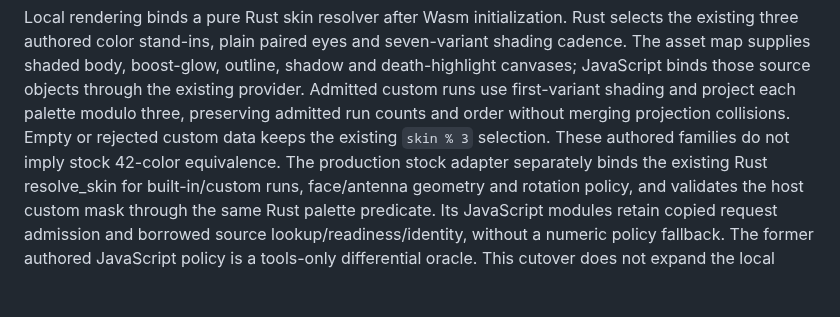
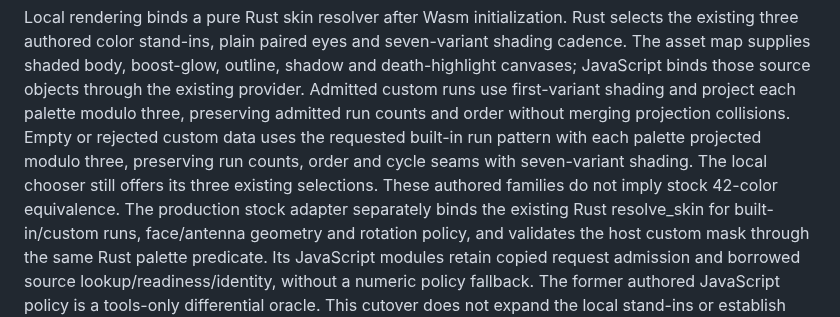
Before and after one commit to NikitaMGrimm/slither-client, a Markdown page: docs/architecture.md, the part around the change. Drawn GitHub-style; blank space fills up the shorter version.

Commit message:
docs: clarify local built-in stripe projection

```diff
--- a/docs/architecture.md
+++ b/docs/architecture.md
@@ -76,7 +76,9 @@ outline, shadow and death-highlight canvases; JavaScript binds those source
 objects through the existing provider. Admitted custom runs use first-variant
 shading and project each palette modulo three, preserving admitted run counts
 and order without merging projection collisions. Empty or rejected custom data
-keeps the existing `skin % 3` selection. These authored families do not imply
+uses the requested built-in run pattern with each palette projected modulo three,
+preserving run counts, order and cycle seams with seven-variant shading. The local
+chooser still offers its three existing selections. These authored families do not imply
 stock 42-color equivalence. The production stock adapter separately binds the
 existing Rust resolve_skin for built-in/custom runs, face/antenna geometry and
 rotation policy, and validates the host custom mask through the same Rust
```
